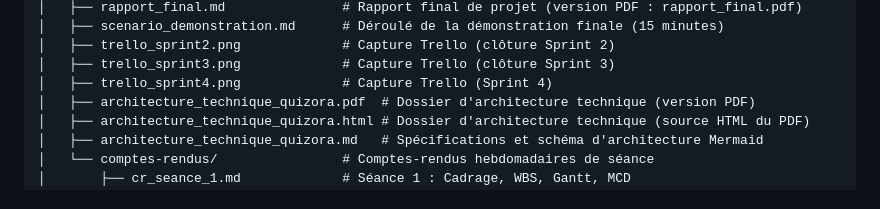
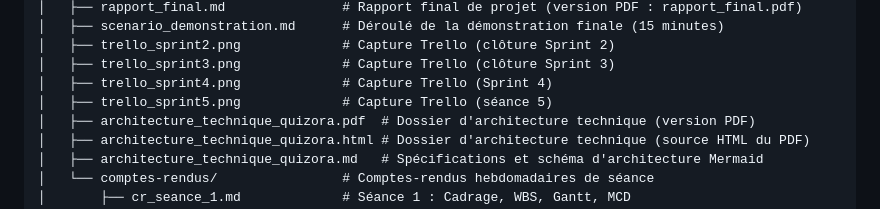
Before and after one commit to KaSabrin/PROJ531-Quiz-Python, a Markdown page: README.md, the part around the change. GitHub-like rendering.

Commit message:
docs: ajout de la capture Trello de la seance 5 dans le CR5

```diff
--- a/README.md
+++ b/README.md
@@ -57,6 +57,7 @@ PROJ531-Quiz-Python/
 │   ├── trello_sprint2.png             # Capture Trello (clôture Sprint 2)
 │   ├── trello_sprint3.png             # Capture Trello (clôture Sprint 3)
 │   ├── trello_sprint4.png             # Capture Trello (Sprint 4)
+│   ├── trello_sprint5.png             # Capture Trello (séance 5)
 │   ├── architecture_technique_quizora.pdf  # Dossier d'architecture technique (version PDF)
 │   ├── architecture_technique_quizora.html # Dossier d'architecture technique (source HTML du PDF)
 │   ├── architecture_technique_quizora.md   # Spécifications et schéma d'architecture Mermaid
```
Also changed, not shown: docs/comptes-rendus/cr_seance_5.md (+7 -2 lines), docs/trello_sprint5.png (added).
